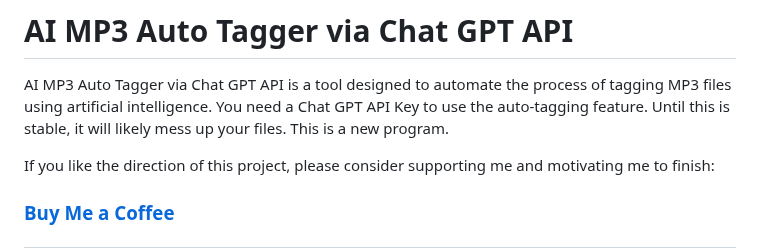
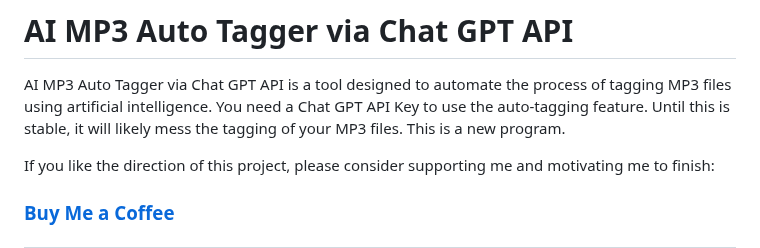
Before and after one commit to xogie/AI-MP3-Auto-Tagger-via-Chat-GPT-API, a Markdown page: README.md, the part around the change. Drawn GitHub-style.

```diff
--- a/README.md
+++ b/README.md
@@ -1,7 +1,7 @@
 # AI MP3 Auto Tagger via Chat GPT API
 
 AI MP3 Auto Tagger via Chat GPT API is a tool designed to automate the process of tagging MP3 files using artificial intelligence. You need a Chat GPT API Key to use the auto-tagging feature.
-Until this is stable, it will likely mess up your files. This is a new program.
+Until this is stable, it will likely mess the tagging of your MP3 files. This is a new program.
 
 If you like the direction of this project, please consider supporting me and motivating me to finish:
 ### [Buy Me a Coffee](https://buymeacoffee.com/gitxogie)
```
